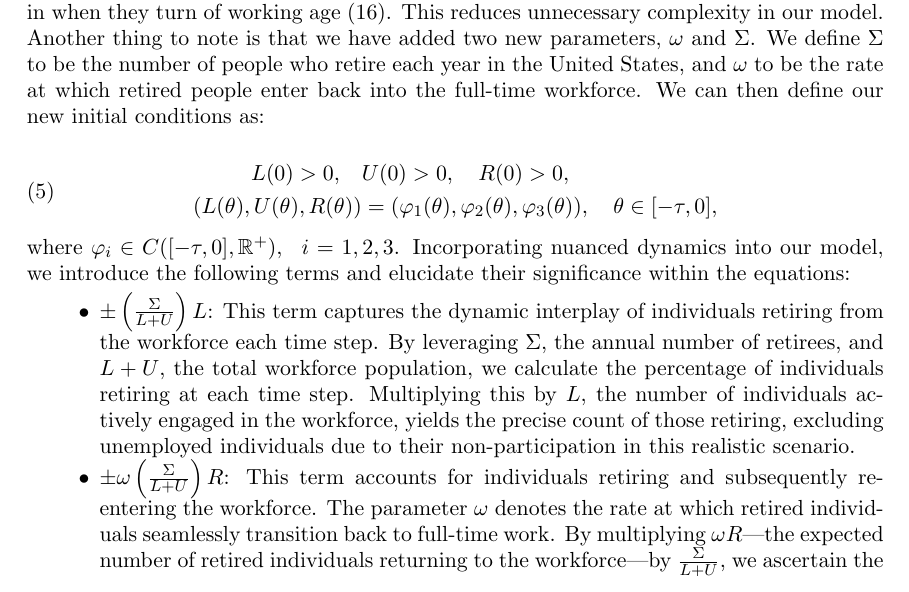
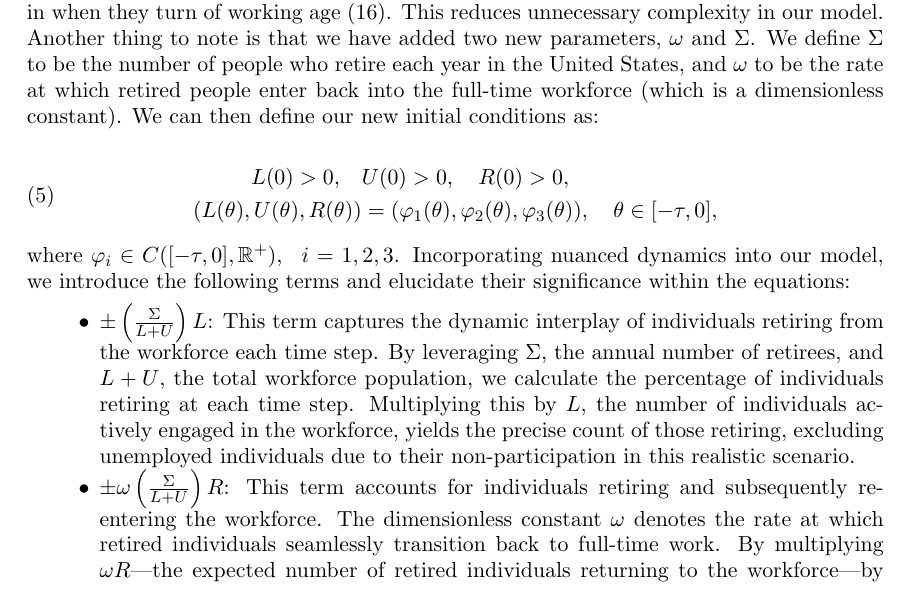
Before and after one commit to dylanskinner65/LaborEconomyDynamics, a LaTeX paper (project.tex): part of page 3 of 11, cut so that both start at the same text. Compiled offline with pdfLaTeX.

Commit message:
Changes omega dimensionless.

```diff
--- a/project.tex
+++ b/project.tex
@@ -126,7 +126,7 @@ This is because, instead of factoring in people when they are born, we are inste
 in when they turn of working age (16). This reduces unnecessary complexity in our model. Another thing to note
 is that we have added two new parameters, $\omega$ and $\Sigma$. We define $\Sigma$ to be the number of people who
 retire each year in the United States, and $\omega$ to be the rate at which retired people enter back
-into the full-time workforce. We can then define our new initial conditions as:
+into the full-time workforce (which is a dimensionless constant). We can then define our new initial conditions as:
 
 \begin{align}
     \begin{split}
@@ -139,7 +139,7 @@ where $\varphi_i\in C([-\tau, 0], \mathbb{R}^+),\;\; i=1,2,3$. Incorporating nua
 \begin{itemize}
     \item $\pm\left(\frac{\Sigma}{L + U}\right) L$: This term captures the dynamic interplay of individuals retiring from the workforce each time step. By leveraging $\Sigma$, the annual number of retirees, and $L + U$, the total workforce population, we calculate the percentage of individuals retiring at each time step. Multiplying this by $L$, the number of individuals actively engaged in the workforce, yields the precise count of those retiring, excluding unemployed individuals due to their non-participation in this realistic scenario.
 
-    \item $\pm \omega\left(\frac{\Sigma}{L + U}\right) R$: This term accounts for individuals retiring and subsequently re-entering the workforce. The parameter $\omega$ denotes the rate at which retired individuals seamlessly transition back to full-time work. By multiplying $\omega R$—the expected number of retired individuals returning to the workforce—by $\frac{\Sigma}{L + U}$, we ascertain the percentage of recent retirees contributing to the workforce each time step.
+    \item $\pm \omega\left(\frac{\Sigma}{L + U}\right) R$: This term accounts for individuals retiring and subsequently re-entering the workforce. The dimensionless constant $\omega$ denotes the rate at which retired individuals seamlessly transition back to full-time work. By multiplying $\omega R$—the expected number of retired individuals returning to the workforce—by $\frac{\Sigma}{L + U}$, we ascertain the percentage of recent retirees contributing to the workforce each time step.
 
     \item $-\mu R$: This term represents the natural attrition of retired individuals through mortality each time step. Its presence acknowledges the inevitable and inherent departure of individuals from the system due to mortality, contributing to a comprehensive understanding of the model's temporal evolution.
 \end{itemize}
```
Also changed, not shown: project.pdf, 5 other files.
